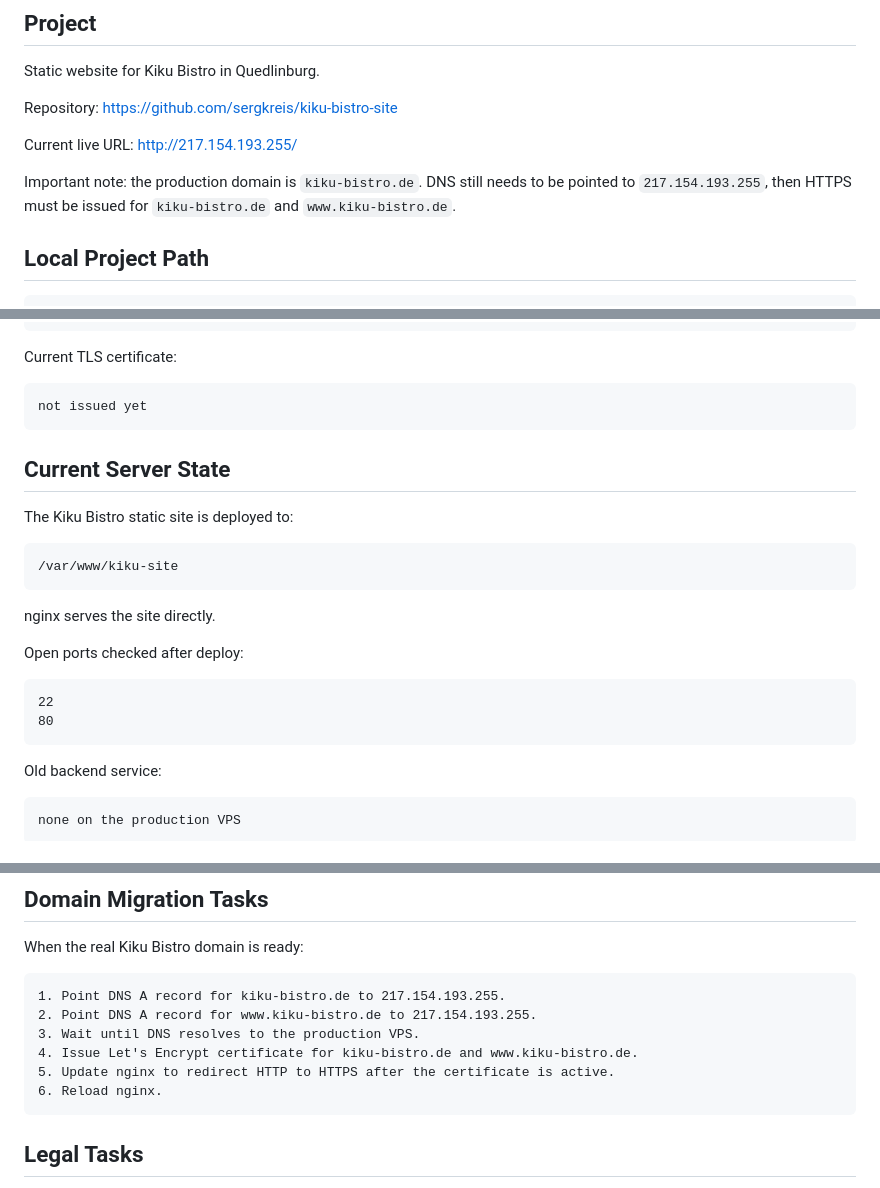
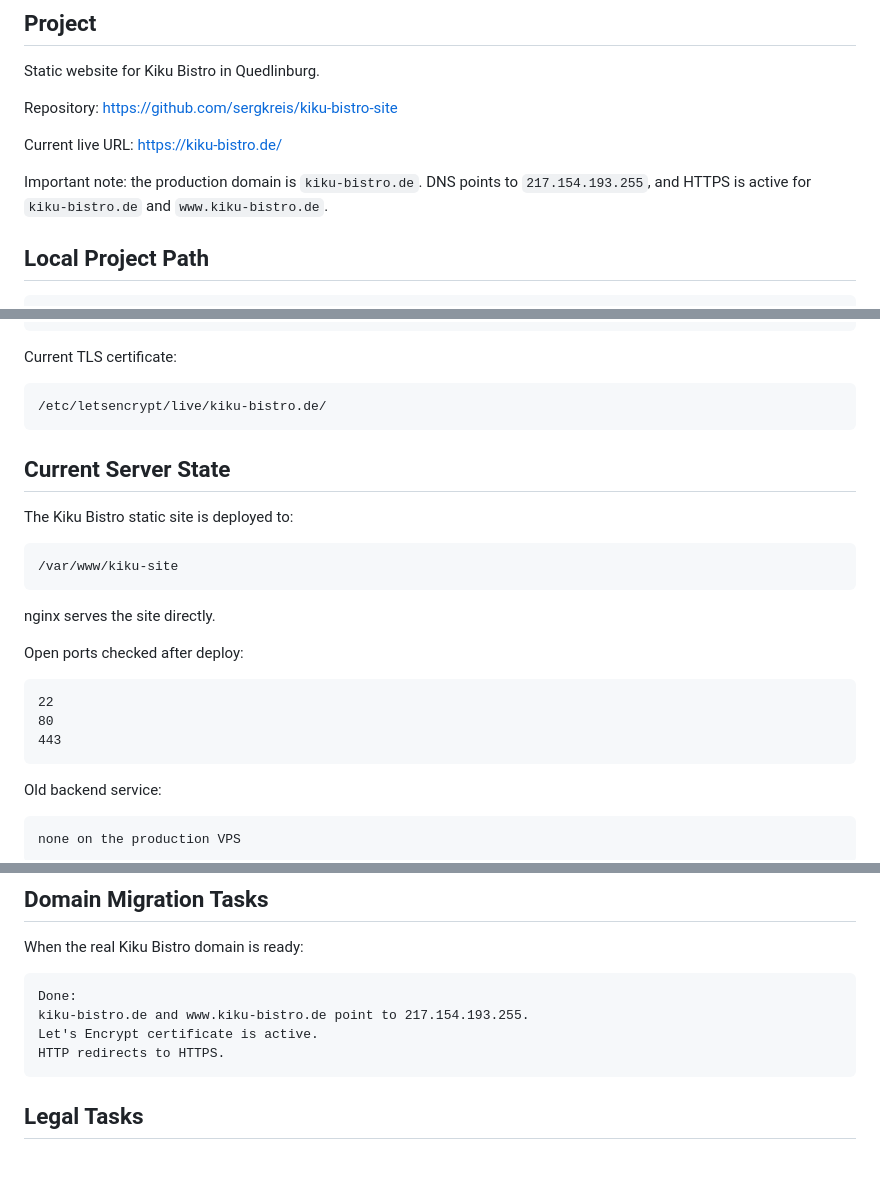
Before and after one commit to sergkreis/kiku-bistro-site, a Markdown page: HANDOVER.md, 3 parts joined by grey strips. Drawn GitHub-style; blank space fills up the shorter version.

````diff
--- a/HANDOVER.md
+++ b/HANDOVER.md
@@ -14,9 +14,9 @@ Repository:
 https://github.com/sergkreis/kiku-bistro-site
 
 Current live URL:
-http://217.154.193.255/
+https://kiku-bistro.de/
 
-Important note: the production domain is `kiku-bistro.de`. DNS still needs to be pointed to `217.154.193.255`, then HTTPS must be issued for `kiku-bistro.de` and `www.kiku-bistro.de`.
+Important note: the production domain is `kiku-bistro.de`. DNS points to `217.154.193.255`, and HTTPS is active for `kiku-bistro.de` and `www.kiku-bistro.de`.
 
 ## Local Project Path
 
@@ -106,7 +106,7 @@ www.kiku-bistro.de
 Current TLS certificate:
 
 ```text
-not issued yet
+/etc/letsencrypt/live/kiku-bistro.de/
 ```
 
 ## Current Server State
@@ -124,6 +124,7 @@ Open ports checked after deploy:
 ```text
 22
 80
+443
 ```
 
 Old backend service:
@@ -273,12 +274,10 @@ Recommended next security steps:
 When the real Kiku Bistro domain is ready:
 
 ```text
-1. Point DNS A record for kiku-bistro.de to 217.154.193.255.
-2. Point DNS A record for www.kiku-bistro.de to 217.154.193.255.
-3. Wait until DNS resolves to the production VPS.
-4. Issue Let's Encrypt certificate for kiku-bistro.de and www.kiku-bistro.de.
-5. Update nginx to redirect HTTP to HTTPS after the certificate is active.
-6. Reload nginx.
+Done:
+kiku-bistro.de and www.kiku-bistro.de point to 217.154.193.255.
+Let's Encrypt certificate is active.
+HTTP redirects to HTTPS.
 ```
 
 ## Legal Tasks
````
Also changed, not shown: README.md (+2 -2 lines).
